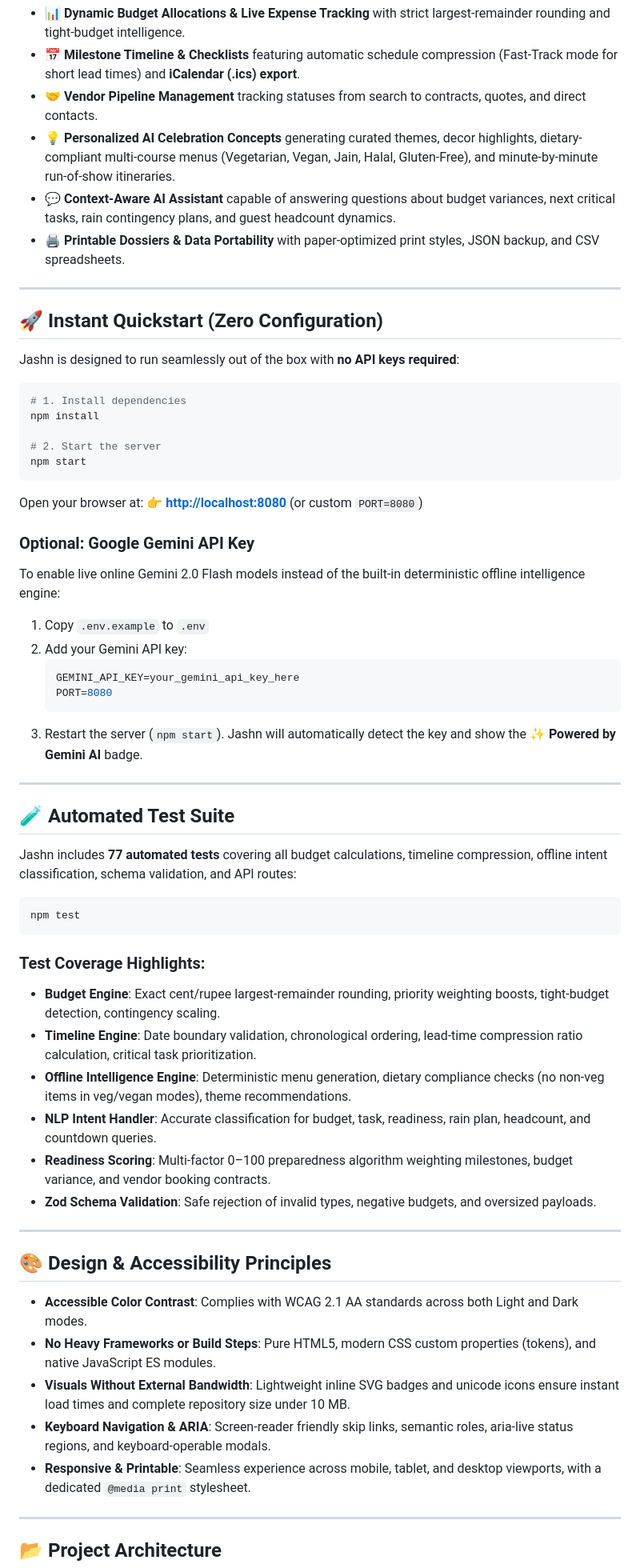
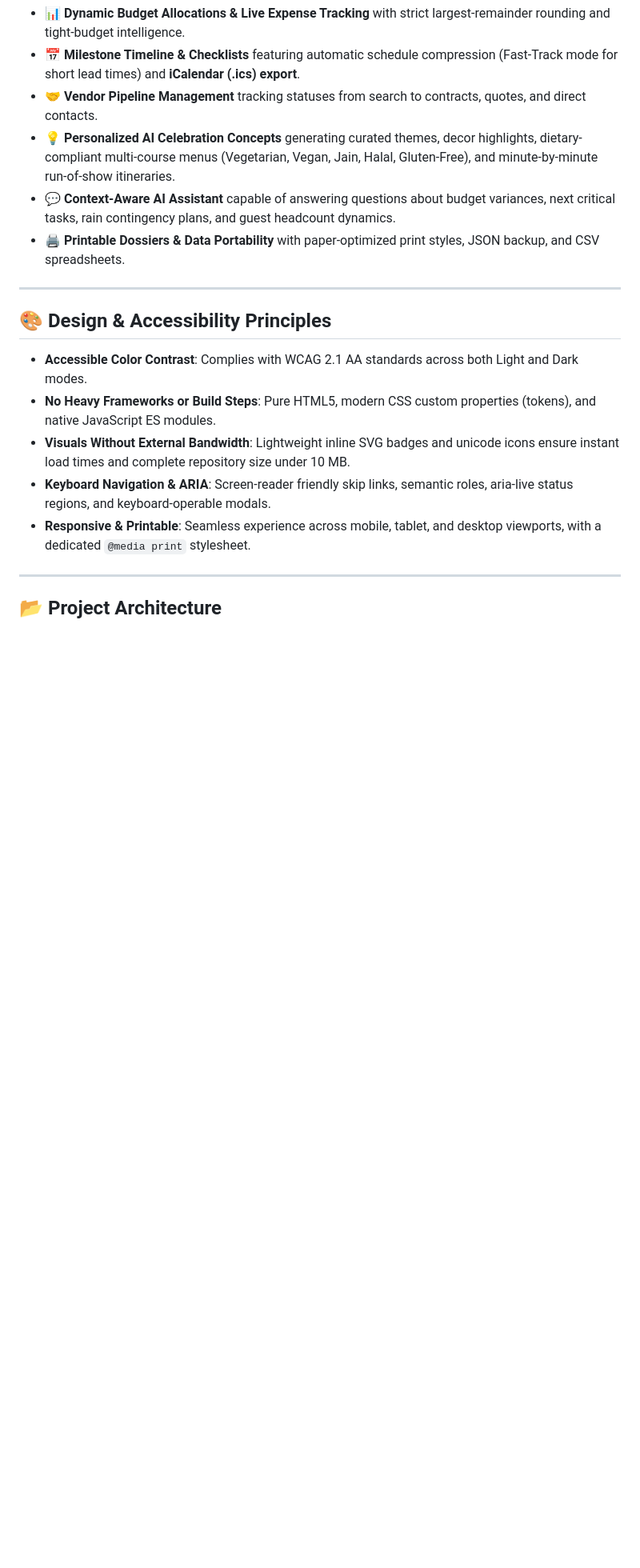
Before and after one commit to MaazKhan-07/JashnAi, a Markdown page: README.md, the part around one of its changes. Shown at 80% size. Drawn GitHub-style; blank space fills up the shorter version.

Commit message:
Update README to simplify setup instructions
Removed installation instructions, optional API key setup, and test suite details from the README.

````diff
--- a/README.md
+++ b/README.md
@@ -20,50 +20,7 @@ It eliminates planning chaos by orchestrating:
 
 ---
 
-## 🚀 Instant Quickstart (Zero Configuration)
 
-Jashn is designed to run seamlessly out of the box with **no API keys required**:
-
-```bash
-# 1. Install dependencies
-npm install
-
-# 2. Start the server
-npm start
-```
-
-Open your browser at:
-👉 **[http://localhost:8080](http://localhost:8080)** (or custom `PORT=8080`)
-
-### Optional: Google Gemini API Key
-To enable live online Gemini 2.0 Flash models instead of the built-in deterministic offline intelligence engine:
-1. Copy `.env.example` to `.env`
-2. Add your Gemini API key:
-   ```env
-   GEMINI_API_KEY=your_gemini_api_key_here
-   PORT=8080
-   ```
-3. Restart the server (`npm start`). Jashn will automatically detect the key and show the **✨ Powered by Gemini AI** badge.
-
----
-
-## 🧪 Automated Test Suite
-
-Jashn includes **77 automated tests** covering all budget calculations, timeline compression, offline intent classification, schema validation, and API routes:
-
-```bash
-npm test
-```
-
-### Test Coverage Highlights:
-- **Budget Engine**: Exact cent/rupee largest-remainder rounding, priority weighting boosts, tight-budget detection, contingency scaling.
-- **Timeline Engine**: Date boundary validation, chronological ordering, lead-time compression ratio calculation, critical task prioritization.
-- **Offline Intelligence Engine**: Deterministic menu generation, dietary compliance checks (no non-veg items in veg/vegan modes), theme recommendations.
-- **NLP Intent Handler**: Accurate classification for budget, task, readiness, rain plan, headcount, and countdown queries.
-- **Readiness Scoring**: Multi-factor 0–100 preparedness algorithm weighting milestones, budget variance, and vendor booking contracts.
-- **Zod Schema Validation**: Safe rejection of invalid types, negative budgets, and oversized payloads.
-
----
 
 ## 🎨 Design & Accessibility Principles
 
````
Also changed, not shown: other parts of README.md (+2 -2 lines).
